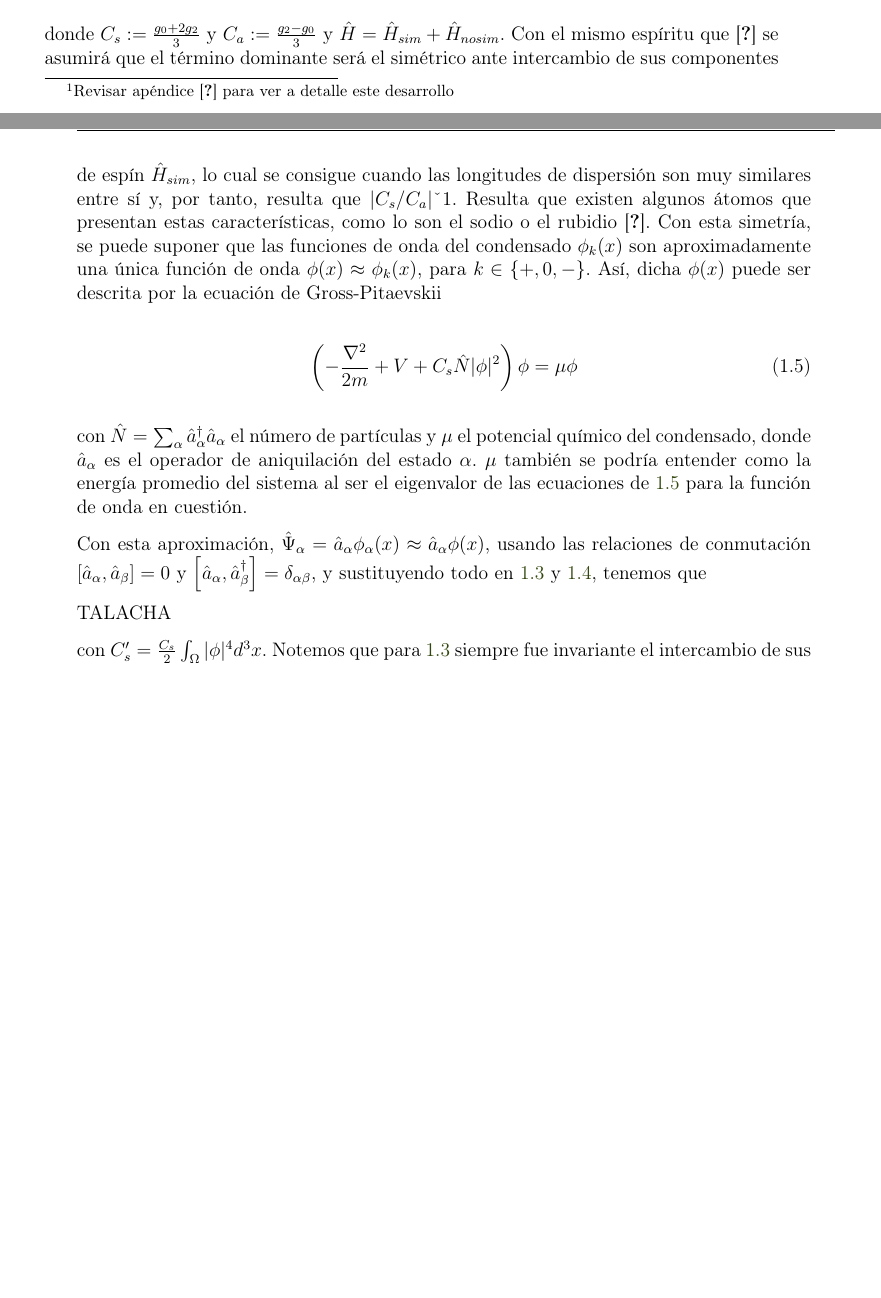
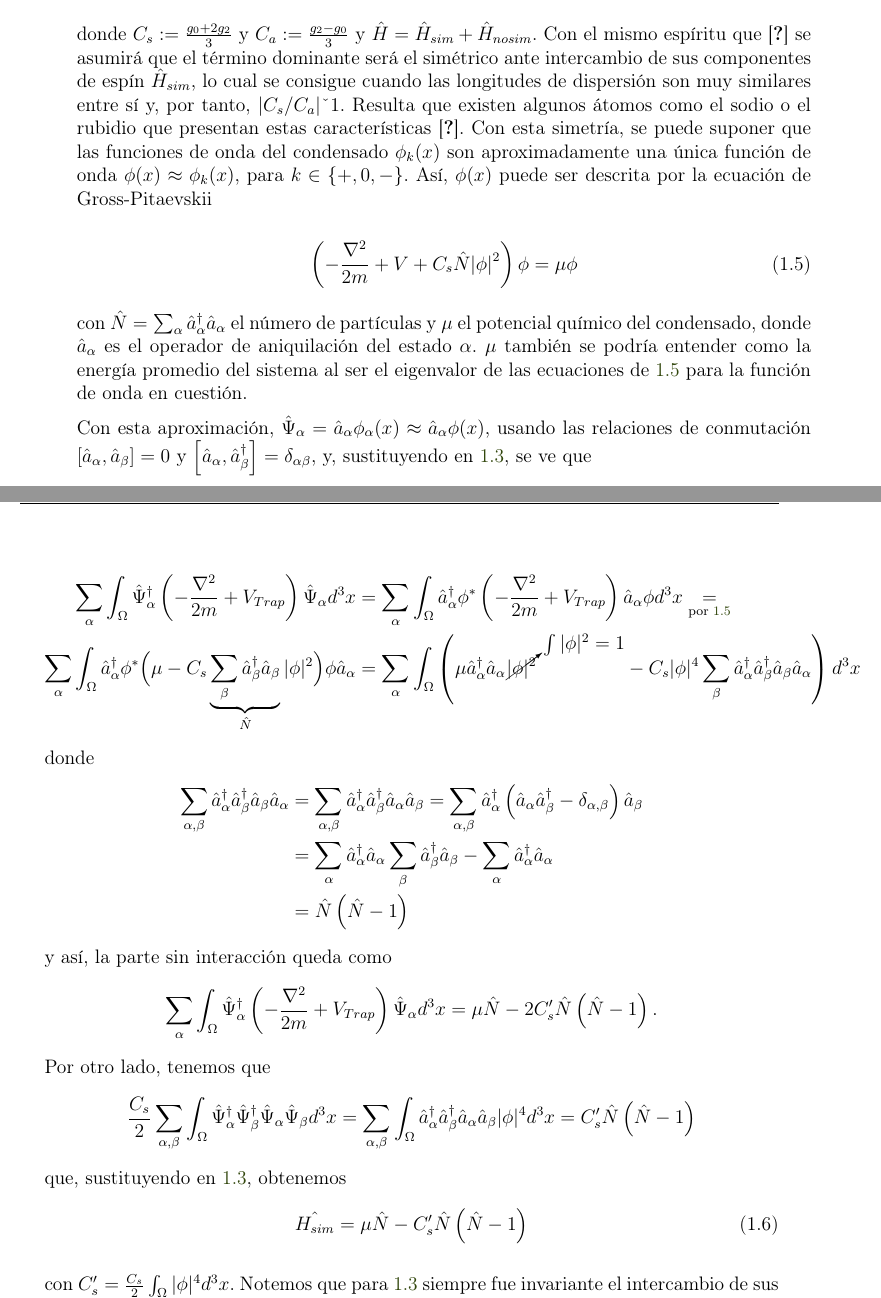
Before and after one commit to blas-ko/tesis_fisica_licenciatura, a LaTeX thesis (_Jet Transport/tesis.tex, which reads _Jet Transport/Chapters/01_MCSCBE.tex): two parts of pages 10 and 11 of 31 before the commit and two parts of pages 11 and 12 of 33 after it, joined at a grey line, cut so that both start at the same text, the shorter picture padded with empty space. Compiled offline with pdfLaTeX.

Commit message:
Added all pending talachas for the first part of the chapter.

```diff
--- a/_Jet Transport/Chapters/01_MCSCBE.tex
+++ b/_Jet Transport/Chapters/01_MCSCBE.tex
@@ -47,6 +57,5 @@ Para dichos bosones de spin $s=1$ cada uno, las combinaciones posibles de la exp
 
-Este tipo de expansiones se sustituyen\footnote{Revisar apéndice \cite{talacha} para ver a detalle este desarrollo} en \ref{gen_ham} para obtener ¬¬¬¬TALACHA EN UN APÉNDICE??¬¬¬¬
-	%%% Obtener los hamiltonianos simetricos (H_s) y no simétrico (H_a).
+Estas expansiones se sustituyen en \ref{gen_ham} para obtener
 
 \begin{equation}
 \hat{H}_{sim} = \sum_{\alpha} \int_{\Omega} \afc{\alpha} \left( -\frac{\nabla^2}{2m} + V_{Trap} \right) \afa{\alpha} d^3x + \frac{C_s}{2}\sum_{\alpha,\beta}\int_{\Omega} \interact{\alpha}{\beta}{\alpha}{\beta} d^3x
@@ -61,9 +70,8 @@ Este tipo de expansiones se sustituyen\footnote{Revisar apéndice \cite{talacha}
 \end{split}
 \label{h_nosim}
 \end{equation}
-%%% Hablar de la aproximación phi_k(x) ≈ phi(x)“ cuando Hs/Ha >> 1 y dar ejemplos reales donde sí pase esto.
 
-donde $C_s := \frac{g_0 + 2g_2}{3}$ y $C_a := \frac{g_2 - g_0}{3}$ y $\hat{H} = \hat{H}_{sim} + \hat{H}_{nosim}$. Con el mismo espíritu que \cite{law98} se asumirá que el término dominante será el simétrico ante intercambio de sus componentes de espín $\hat{H}_{sim}$, lo cual se consigue cuando las longitudes de dispersión son muy similares entre sí y, por tanto, resulta que $|C_s/C_a| >> 1$. Resulta que existen algunos átomos que presentan estas características, como lo son el sodio o el rubidio \cite{sim_scatt_length}. Con esta simetría, se puede suponer que las funciones de onda del condensado $\phi_k(x)$ son aproximadamente una única función de onda $\phi(x) \approx \phi_k(x)$, para $k \in \{ +,0,- \}$. Así, dicha $\phi(x)$ puede ser descrita por la ecuación de Gross-Pitaevskii
+donde $C_s := \frac{g_0 + 2g_2}{3}$ y $C_a := \frac{g_2 - g_0}{3}$ y $\hat{H} = \hat{H}_{sim} + \hat{H}_{nosim}$. Con el mismo espíritu que \cite{law98} se asumirá que el término dominante será el simétrico ante intercambio de sus componentes de espín $\hat{H}_{sim}$, lo cual se consigue cuando las longitudes de dispersión son muy similares entre sí y, por tanto, $|C_s/C_a| >> 1$. Resulta que existen algunos átomos como el sodio o el rubidio que presentan estas características  \cite{sim_scatt_length}. Con esta simetría, se puede suponer que las funciones de onda del condensado $\phi_k(x)$ son aproximadamente una única función de onda $\phi(x) \approx \phi_k(x)$, para $k \in \{ +,0,- \}$. Así, $\phi(x)$ puede ser descrita por la ecuación de Gross-Pitaevskii
 
 \begin{equation}
 \left(-\frac{\nabla^2}{2m} + V + C_s\hat{N}|\phi|^2 \right)\phi = \mu \phi
@@ -73,17 +81,40 @@ donde $C_s := \frac{g_0 + 2g_2}{3}$ y $C_a := \frac{g_2 - g_0}{3}$ y $\hat{H} =
 con $\hat{N}= \sum_\alpha \crea{\alpha} \anni{\alpha}$ el número de partículas y $\mu$ el potencial químico del condensado, donde $\anni{\alpha}$ es el operador de aniquilación del estado $\alpha$. $\mu$ también se podría entender como la energía promedio del sistema al ser el eigenvalor de las ecuaciones de \ref{gross-pita} para la función de onda en cuestión.
 
 
-%%% Usar las ecuaciones de Gross-Pitaevskii para obtener la parte simétrica del hamiltoniano en términos de N.
+Con esta aproximación, $\afa{\alpha} = \anni{\alpha} \phi_\alpha(x) \approx \anni{\alpha} \phi(x)$, usando las relaciones de conmutación $\left[\anni{\alpha},\anni{\beta}\right] = 0$ y $\left[\anni{\alpha},\crea{\beta}\right] = \delta_{\alpha\beta}$, y, sustituyendo en \ref{h_sim}, se ve que
 
-Con esta aproximación, $\afa{\alpha} = \anni{\alpha} \phi_\alpha(x) \approx \anni{\alpha} \phi(x)$, usando las relaciones de conmutación $\left[\anni{\alpha},\anni{\beta}\right] = 0$ y $\left[\anni{\alpha},\crea{\beta}\right] = \delta_{\alpha\beta}$, y sustituyendo todo en \ref{h_sim} y \ref{h_nosim}, tenemos que
-
-TALACHA
+%%% TALACHA
+\begin{align*}
+ \sum_\alpha \int_\Omega \afc{\alpha} \left( -\frac{\nabla^2}{2m} + V_{Trap} \right) \afa{\alpha}d^3x &= \sum_\alpha \int_\Omega \crea{\alpha} \phi^* \left( -\frac{\nabla^2}{2m} + V_{Trap} \right) \anni{\alpha} \phi d^3x \underset{\text{por \ref{gross-pita}}}{=} \\
+\sum_\alpha \int_\Omega \crea{\alpha} \phi^* \Big( \mu - C_s \underbrace{\sum_\beta \crea{\beta}\anni{\beta}}_{\hat{N}} |\phi|^2 \Big) \phi \anni{\alpha} &= \sum_\alpha \int_\Omega \left( \mu\crea{\alpha}\anni{\alpha} \cancelto{\int|\phi|^2 = 1}{|\phi|^2} - C_s|\phi|^4  \sum_\beta \crea{\alpha} \crea{\beta}\anni{\beta}\anni{\alpha} \right) d^3x
+\end{align*}
+donde
+\begin{align*}
+\sum_{\alpha,\beta} \interactt{\alpha}{\beta}{\beta}{\alpha} & = \sum_{\alpha,\beta} \interactt{\alpha}{\beta}{\alpha}{\beta} = \sum_{\alpha,\beta} \crea{\alpha} \left( \anni{\alpha}\crea{\beta} - \delta_{\alpha,\beta} \right) \anni{\beta} \\
+& = \sum_{\alpha} \crea{\alpha}\anni{\alpha} \sum_\beta \crea{\beta}\anni{\beta} - \sum_\alpha \crea{\alpha}\anni{\alpha} \\
+& = \hat{N}\left( \hat{N} - 1 \right)
+\end{align*}
+y así, la parte sin interacción queda como
+\begin{align*}
+\sum_\alpha \int_\Omega \afc{\alpha} \left( -\frac{\nabla^2}{2m} + V_{Trap} \right) \afa{\alpha}d^3x = \mu \hat{N} - 2C_s'\hat{N}\left( \hat{N} - 1 \right).
+\end{align*}
+Por otro lado, tenemos que
+\begin{align*}
+\frac{C_s}{2} \sum_{\alpha,\beta} \int_\Omega \interact{\alpha}{\beta}{\alpha}{\beta} d^3x = \sum_{\alpha,\beta} \int_\Omega \interactt{\alpha}{\beta}{\alpha}{\beta} |\phi|^4 d^3x =  {C_s'} \hat{N}\left( \hat{N} - 1 \right)
+\end{align*}
+que, sustituyendo en \ref{h_sim}, obtenemos
+\begin{equation}
+\hat{H_{sim}} = \mu \hat{N} - C_s' \hat{N} \left( \hat{N} - 1 \right)
+\end{equation}
 
 con $C_s' = \frac{C_s}{2}\int_{\Omega}|\phi|^4d^3x$. Notemos que para \ref{h_sim} siempre fue invariante el intercambio de sus componentes de espín y por tanto, nunca depende explícitamente del momento angular, sólo del número de partículas totales $\hat{N}$. Para la parte no simétrica \ref{h_nosim}, cada términos cumple que $\interact{\alpha}{\beta}{\mu}{\nu}$ tal que $\alpha + \beta = \mu + \nu$ lo cual nos da un buen indicio que la componente conservada de momento angular se manifestará. ¬¬¬VER REFERENCIAS [9,10] DE LAW98¬¬¬¬
 
 Se observa que los operadores definidos como $\hat{L}_+ := \sqrt{2}( \crea{0}\anni{+} + \crea{-}\anni{0})$ , $\hat{L}_- := \sqrt{2}( \crea{+}\anni{0} + \crea{0}\anni{-})$ y $\hat{L}_z := ( \crea{-}\anni{-} + \crea{+}\anni{+})$ siguen las relaciones de conmutación de momento angular $\left[ \hat{L}_+, \hat{L}_- \right] = 2\hat{L}_z$, $\left[ \hat{L}_z, \hat{L}_\pm \right] = \pm \hat{L}_\pm$.
 Con esto, podemos construir el momento angular total como
 
+%%% Estructuras similares en nonlinear wave-mixing processes in cavity QED [ref]. Así, se puede hacer una estructura de momentos angulares definidas como L_, L+, Lz usadas en [refs] y trabajar con Ha para obtenerla en términos de L^2.
+
+%%%% TALACHA
 \begin{equation*}
 \begin{split}
 \hat{L}^2 & = \hat{L}_+\hat{L}_- + \hat{L}_z^2 - \hat{L}_z = 2(  \crea{0}\anni{+}\crea{+}\anni{0} + \crea{0}\anni{+}\crea{0}\anni{-} + \crea{-}\anni{0}\crea{+}\anni{0} + \crea{-}\anni{0}\crea{0}\anni{-}) \\
```
Also changed, not shown: _Jet Transport/Chapters/01_MCSCBE.tex (51 more changed lines).
